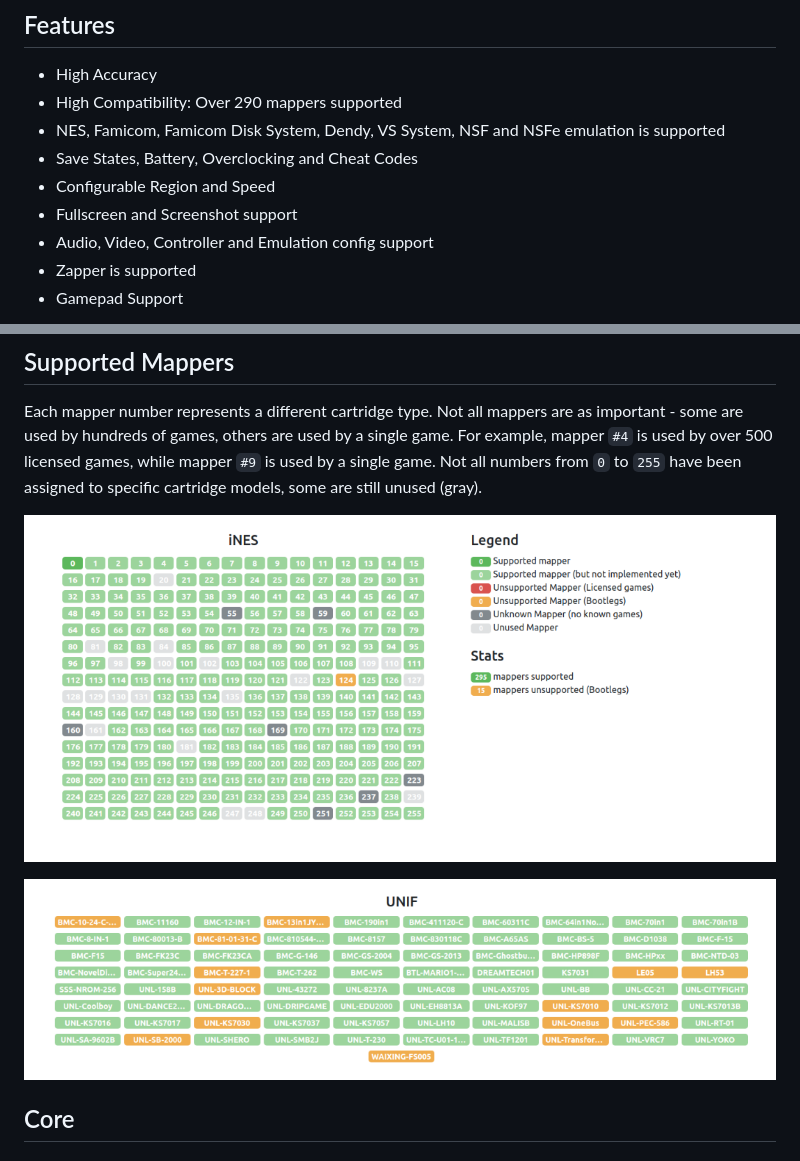
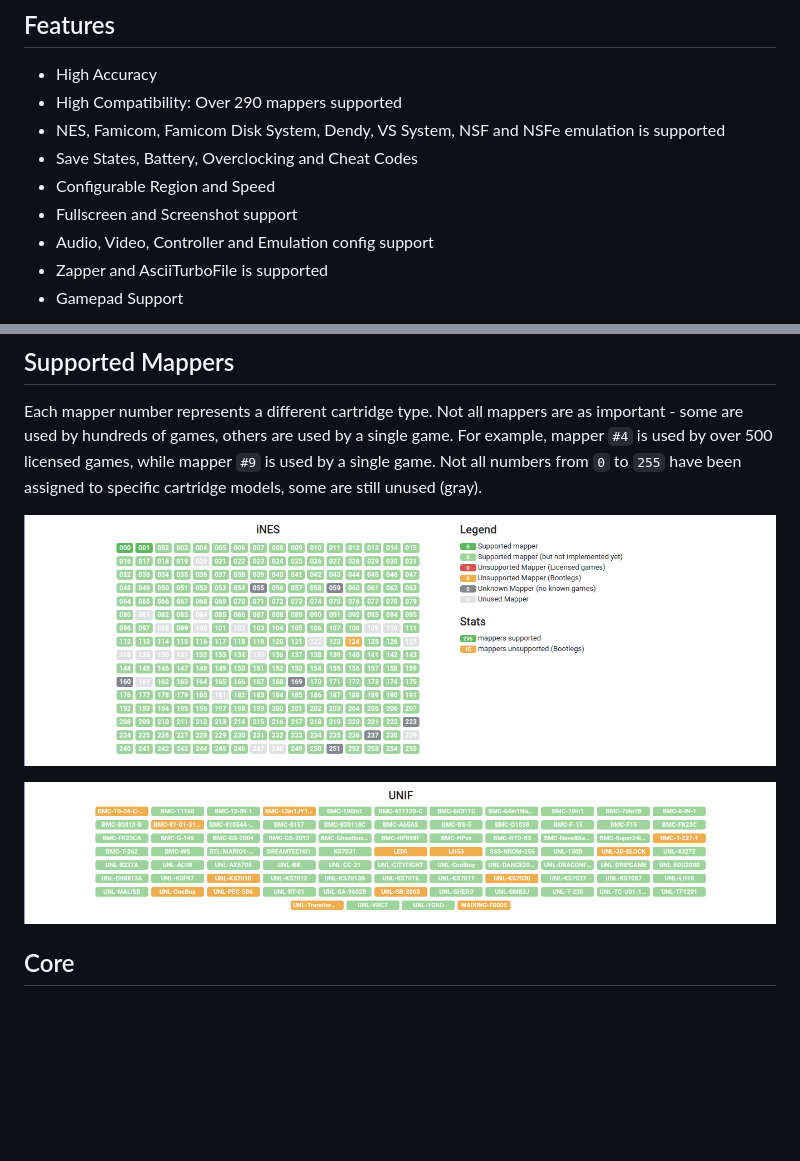
Before and after one commit to tiagohm/nestalgia, a Markdown page: README.md, 2 parts joined by grey strips. GitHub-like rendering; pictures changed too: ines.png, unif.png; blank space fills up the shorter version.

Commit message:
[desktop][release]: Versionar para 0.2.0
* New mappers: 1
* AsciiTurboFile support

```diff
--- a/README.md
+++ b/README.md
@@ -18,7 +18,7 @@ It implements only the emulator (no debugging tools).
 * Configurable Region and Speed
 * Fullscreen and Screenshot support
 * Audio, Video, Controller and Emulation config support
-* Zapper is supported
+* Zapper and AsciiTurboFile is supported
 * Gamepad Support
 
 <p align="center">
```
Also changed, not shown: 2 other files.
